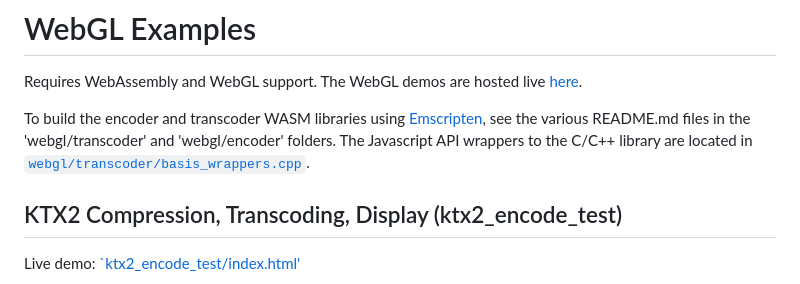
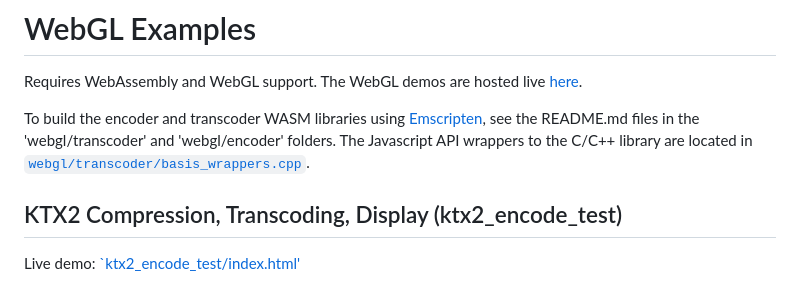
Before and after one commit to BinomialLLC/basis_universal, a Markdown page: webgl/README.md, the part around the change. Drawn GitHub-style.

```diff
--- a/webgl/README.md
+++ b/webgl/README.md
@@ -2,7 +2,7 @@
 
 Requires WebAssembly and WebGL support. The WebGL demos are hosted live [here](https://subquantumtech.com/xu/).
 
-To build the encoder and transcoder WASM libraries using [Emscripten](https://emscripten.org/), see the various README.md files in the 'webgl/transcoder' and 'webgl/encoder' folders. The Javascript API wrappers to the C/C++ library are located in [`webgl/transcoder/basis_wrappers.cpp`](https://github.com/BinomialLLC/basis_universal/blob/master/webgl/transcoder/basis_wrappers.cpp).
+To build the encoder and transcoder WASM libraries using [Emscripten](https://emscripten.org/), see the README.md files in the 'webgl/transcoder' and 'webgl/encoder' folders. The Javascript API wrappers to the C/C++ library are located in [`webgl/transcoder/basis_wrappers.cpp`](https://github.com/BinomialLLC/basis_universal/blob/master/webgl/transcoder/basis_wrappers.cpp).
 
 ## KTX2 Compression, Transcoding, Display (ktx2_encode_test)
 
```
